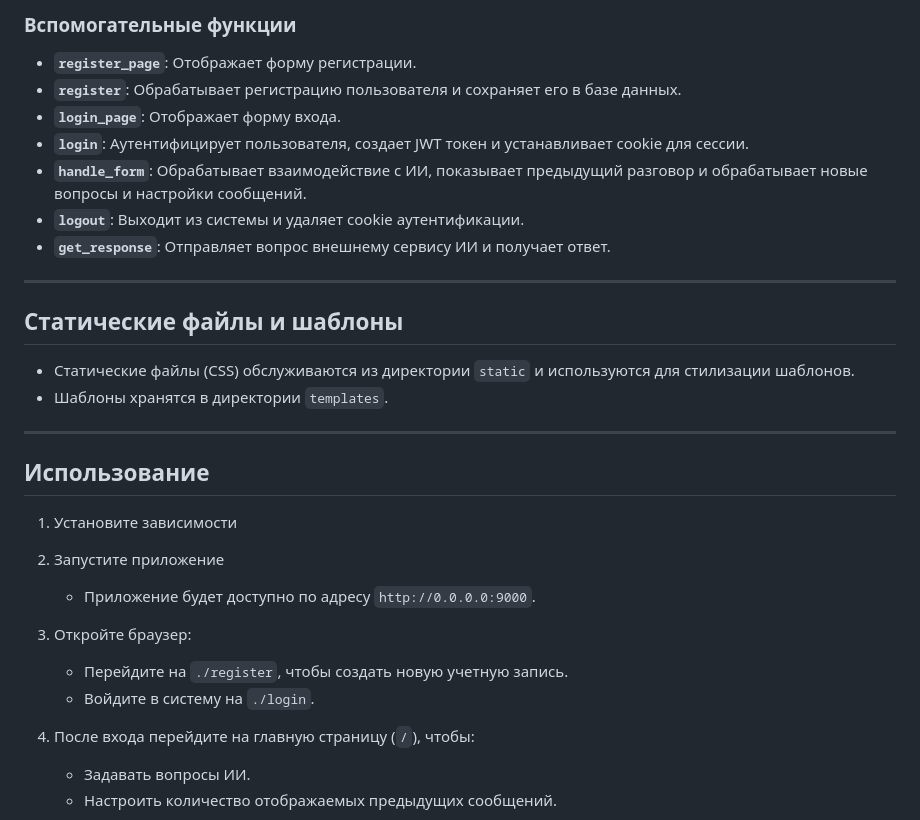
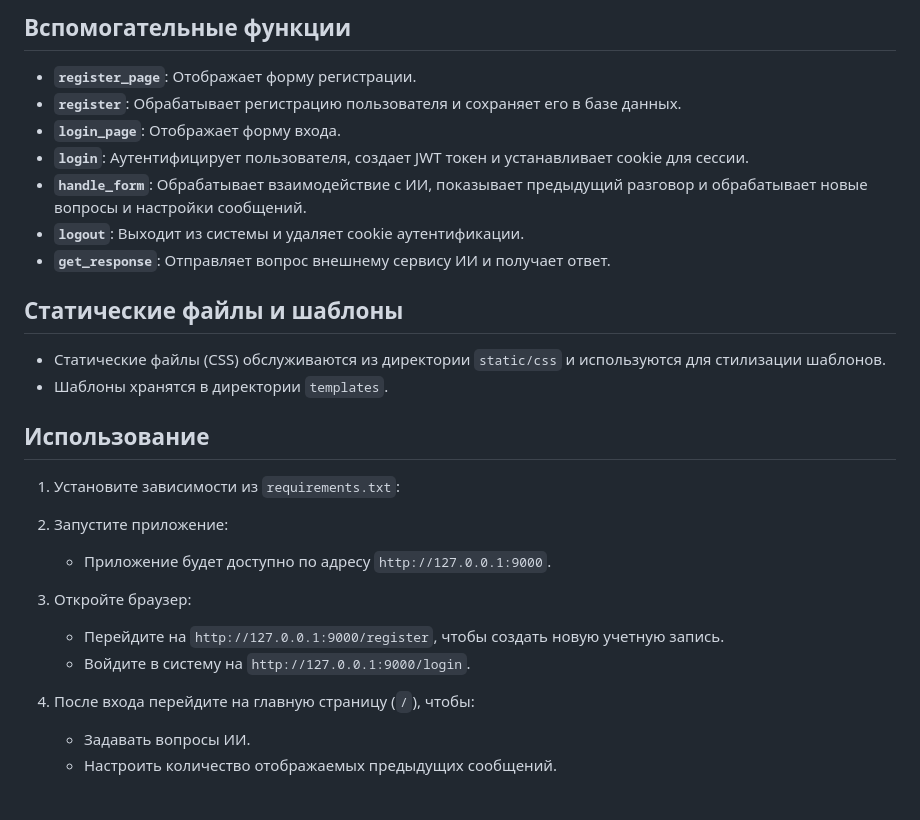
Before and after one commit to Ilya0khiriv/Diploma, a Markdown page: README_FASTAPI.md, the part around the change printed below. Drawn GitHub-style.

```diff
--- a/README_FASTAPI.md
+++ b/README_FASTAPI.md
@@ -63,5 +91,6 @@
 
-### Вспомогательные функции
+## Вспомогательные функции
+
 - **`register_page`**: Отображает форму регистрации.
 - **`register`**: Обрабатывает регистрацию пользователя и сохраняет его в базе данных.
 - **`login_page`**: Отображает форму входа.
@@ -70,24 +99,21 @@
 - **`logout`**: Выходит из системы и удаляет cookie аутентификации.
 - **`get_response`**: Отправляет вопрос внешнему сервису ИИ и получает ответ.
 
----
+## Статические файлы и шаблоны
 
-## Статические файлы и шаблоны
-- Статические файлы (CSS) обслуживаются из директории `static` и используются для стилизации шаблонов.
+- Статические файлы (CSS) обслуживаются из директории `static/css` и используются для стилизации шаблонов.
 - Шаблоны хранятся в директории `templates`.
-
----
 
 ## Использование
 
-1. Установите зависимости
+1. Установите зависимости из `requirements.txt`:
 
-2. Запустите приложение
-   - Приложение будет доступно по адресу `http://0.0.0.0:9000`.
+2. Запустите приложение:
+   - Приложение будет доступно по адресу `http://127.0.0.1:9000`.
 
 3. Откройте браузер:
-   - Перейдите на `./register`, чтобы создать новую учетную запись.
-   - Войдите в систему на `./login`.
+   - Перейдите на `http://127.0.0.1:9000/register`, чтобы создать новую учетную запись.
+   - Войдите в систему на `http://127.0.0.1:9000/login`.
 
 4. После входа перейдите на главную страницу (`/`), чтобы:
    - Задавать вопросы ИИ.
```
Also changed, not shown: other parts of README_FASTAPI.md (+59 -31 lines).
